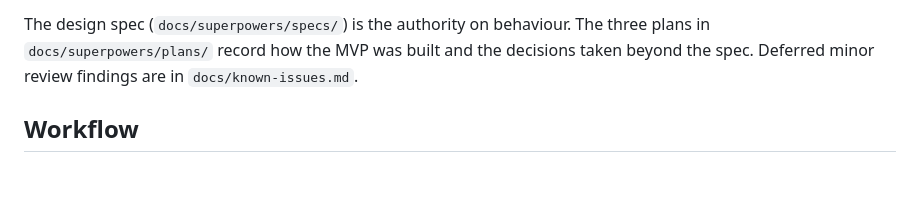
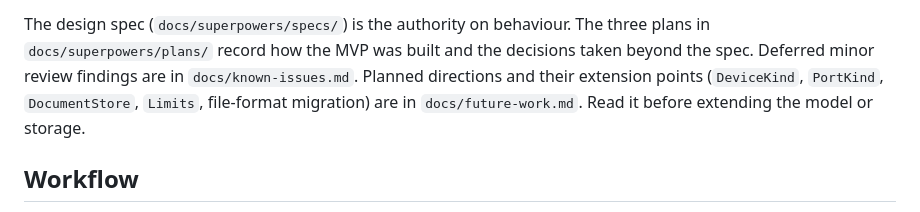
Before and after one commit to AlbinAndersson96/test-station-view, a Markdown page: CLAUDE.md, the part around the change. Rendered like a GitHub page; blank space fills up the shorter version.

```diff
--- a/CLAUDE.md
+++ b/CLAUDE.md
@@ -68,7 +68,7 @@ with native tests; browser code is a thin layer.**
 
 The design spec (`docs/superpowers/specs/`) is the authority on behaviour. The three plans in
 `docs/superpowers/plans/` record how the MVP was built and the decisions taken beyond the spec.
-Deferred minor review findings are in `docs/known-issues.md`.
+Deferred minor review findings are in `docs/known-issues.md`. Planned directions and their extension points (`DeviceKind`, `PortKind`, `DocumentStore`, `Limits`, file-format migration) are in `docs/future-work.md`. Read it before extending the model or storage.
 
 ## Workflow
 
```
Also changed, not shown: README.md (+5 -2 lines), docs/future-work.md (added, +118 -0 lines).
